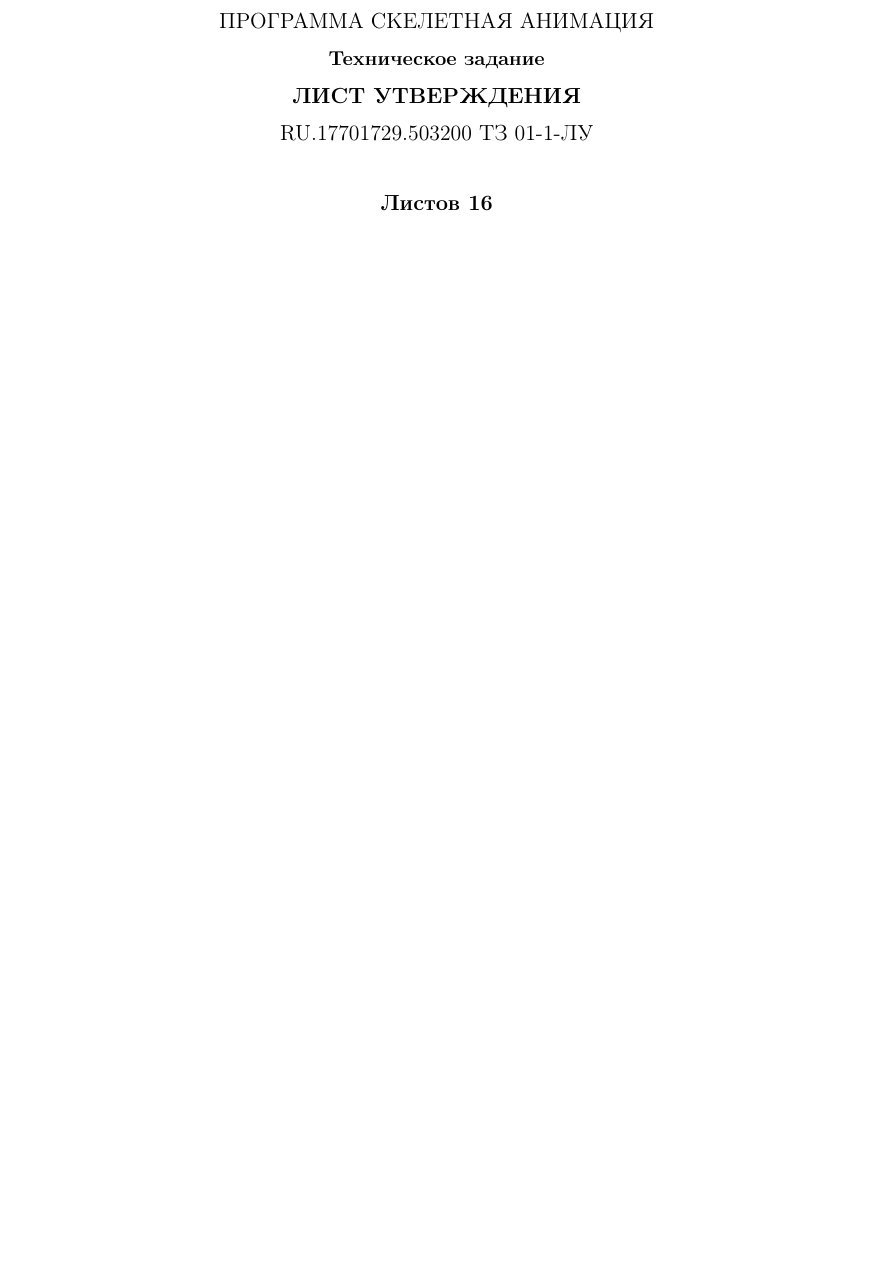
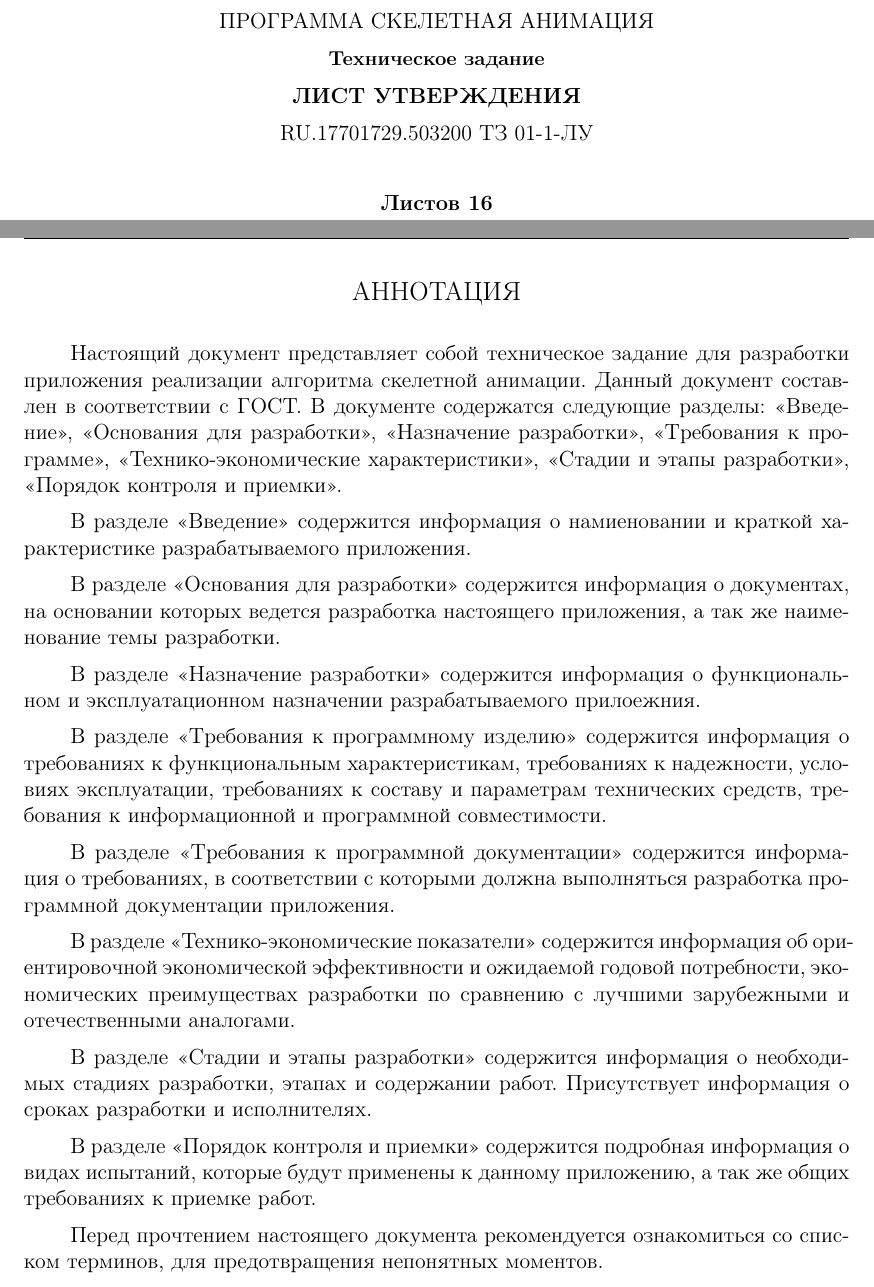
Before and after one commit to temach/soft_engineer_intro, a LaTeX document (tech_spec.tex, which reads annotation.tex): part of page 2 of 4 before the commit and two parts of pages 2 and 3 of 5 after it, the two joined at a grey line, cut so that both start at the same text, the shorter picture padded with empty space. The pictures show the PDF file tech_spec.pdf that the author committed with the source.

Commit message:
Factored out second_title_page and annotation. Add paragraph formatting and quotes settings.

```diff
--- /dev/null
+++ b/annotation.tex
@@ -0,0 +1,25 @@
+\newpage
+
+\begin{center}
+{\large АННОТАЦИЯ}
+\end{center}
+
+Настоящий документ представляет собой техническое задание для разработки приложения реализации алгоритма скелетной анимации. Данный документ составлен в соответствии с ГОСТ. В документе содержатся следующие разделы: «Введение», «Основания для разработки», «Назначение разработки», «Требования к программе», «Технико-экономические характеристики», «Стадии и этапы разработки», «Порядок контроля и приемки».
+
+В разделе «Введение» содержится информация о намиеновании и краткой характеристике разрабатываемого приложения.
+
+В разделе «Основания для разработки» содержится информация о документах, на основании которых ведется разработка настоящего приложения, а так же наименование темы разработки.
+
+В разделе «Назначение разработки» содержится информация о функциональном и эксплуатационном назначении разрабатываемого прилоежния.
+
+В разделе «Требования к программному изделию» содержится информация о требованиях к функциональным характеристикам, требованиях к надежности, условиях эксплуатации, требованиях к составу и параметрам технических средств, требования к информационной и программной совместимости.
+
+В разделе «Требования к программной документации» содержится информация о требованиях, в соответствии с которыми должна выполняться разработка программной документации приложения.
+
+В разделе «Технико-экономические показатели» содержится информация об ориентировочной экономической эффективности и ожидаемой годовой потребности, экономических преимуществах разработки по сравнению с лучшими зарубежными и отечественными аналогами.
+
+В разделе «Стадии и этапы разработки» содержится информация о необходимых стадиях разработки, этапах и содержании работ. Присутствует информация о сроках разработки и исполнителях.
+
+В разделе «Порядок контроля и приемки» содержится подробная информация о видах испытаний, которые будут применены к данному приложению, а так же общих требованиях к приемке работ.
+
+Перед прочтением настоящего документа рекомендуется ознакомиться со списком терминов, для предотвращения непонятных моментов.
```
Also changed, not shown: second_title_page.tex (added, +15 -0 lines), tech_spec.tex (+16 -18 lines), tech_spec.pdf.
